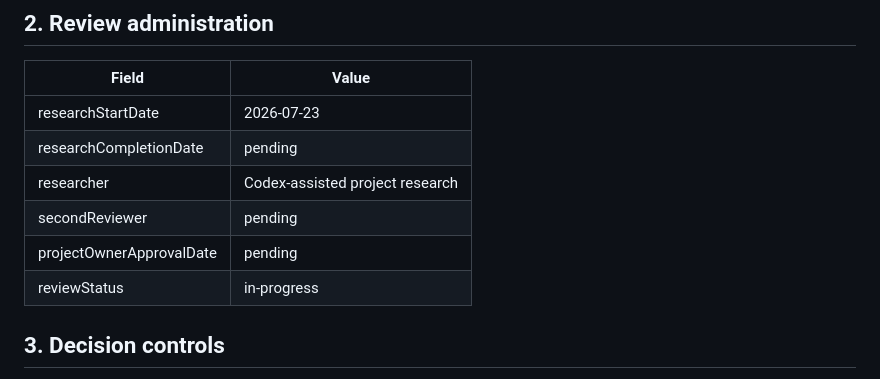
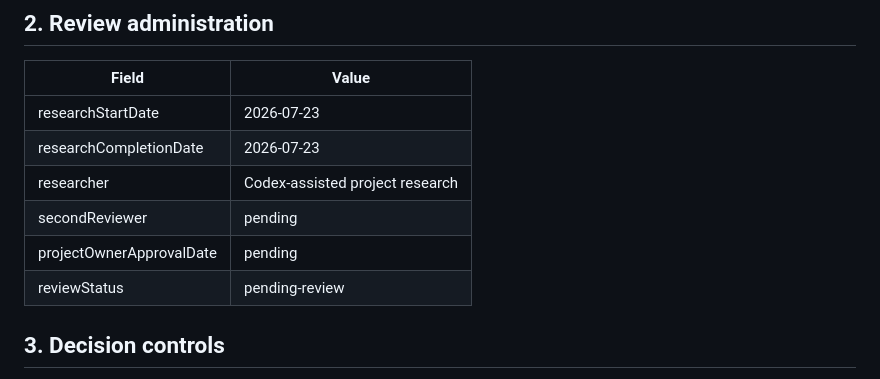
Before and after one commit to sdsdsdsc/alex-website, a Markdown page: docs/phase-14c-coordinate-evidence-and-review.md, the part around one of its changes. GitHub-like rendering.

Commit message:
docs: complete pilot coordinate research metadata

```diff
--- a/docs/phase-14c-coordinate-evidence-and-review.md
+++ b/docs/phase-14c-coordinate-evidence-and-review.md
@@ -19,11 +19,11 @@ The document remains an active draft until all ten records have complete evidenc
 | Field | Value |
 | --- | --- |
 | researchStartDate | 2026-07-23 |
-| researchCompletionDate | pending |
+| researchCompletionDate | 2026-07-23 |
 | researcher | Codex-assisted project research |
 | secondReviewer | pending |
 | projectOwnerApprovalDate | pending |
-| reviewStatus | in-progress |
+| reviewStatus | pending-review |
 
 ## 3. Decision controls
 
```
Also changed, not shown: other parts of docs/phase-14c-coordinate-evidence-and-review.md (+1 -1 lines).
